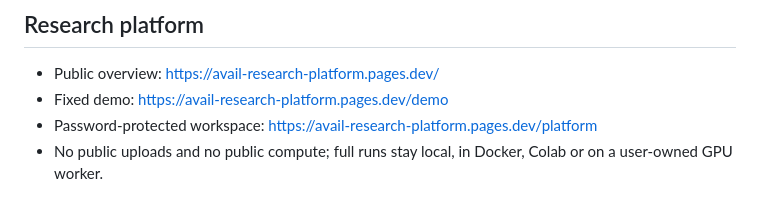
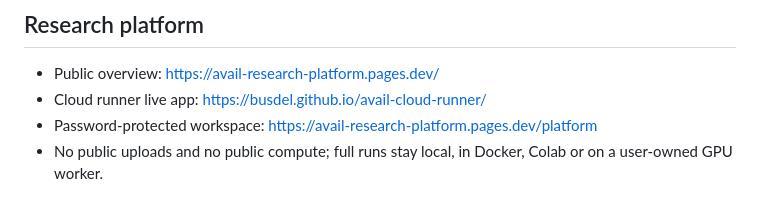
Before and after one commit to busdel/avail-cloud-runner, a Markdown page: avail_ai/README.md, the part around the change. Rendered like a GitHub page.

Commit message:
Use existing cloud runner link on landing

```diff
--- a/avail_ai/README.md
+++ b/avail_ai/README.md
@@ -190,7 +190,7 @@ Figure: [example cross-cohort comparison](https://raw.githubusercontent.com/busd
 ## Research platform
 
 - Public overview: https://avail-research-platform.pages.dev/
-- Fixed demo: https://avail-research-platform.pages.dev/demo
+- Cloud runner live app: https://busdel.github.io/avail-cloud-runner/
 - Password-protected workspace: https://avail-research-platform.pages.dev/platform
 - No public uploads and no public compute; full runs stay local, in Docker,
   Colab or on a user-owned GPU worker.
```
Also changed, not shown: README.md (+2 -2 lines).
